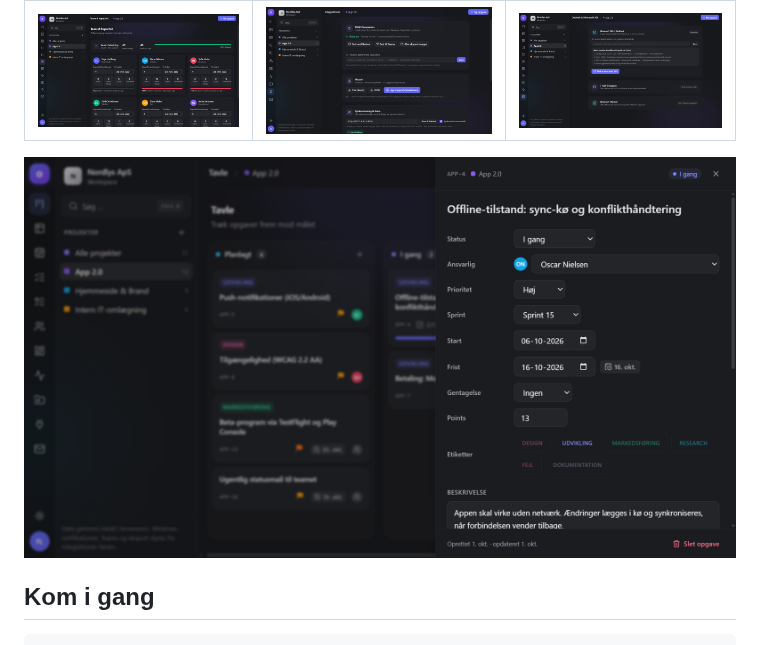
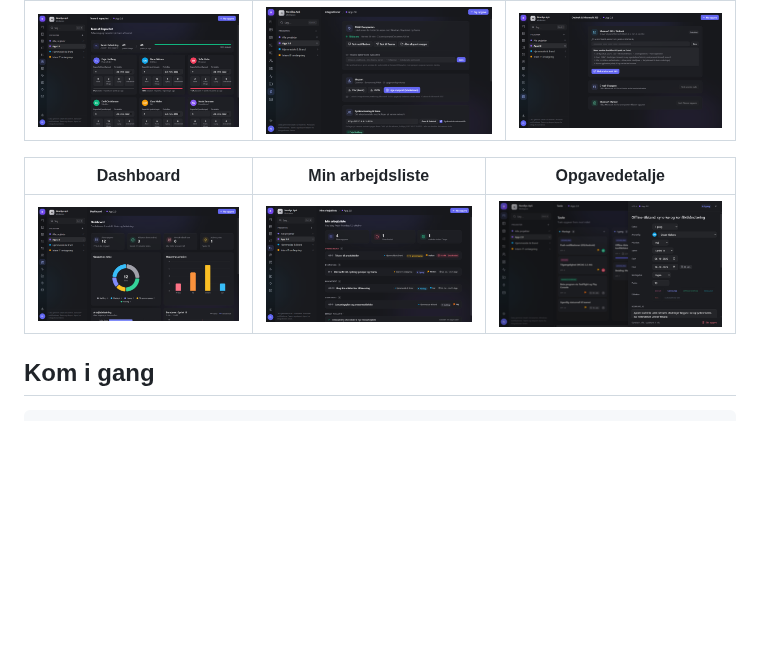
Before and after one commit to sebastianlistfeirup/Projektstyring, a Markdown page: README.md, the part around the change. Drawn GitHub-style; pictures changed too: docs/screenshots/dashboard.png (added), docs/screenshots/min-arbejdsliste.png (added); blank space fills up the shorter version.

```diff
--- a/README.md
+++ b/README.md
@@ -38,7 +38,9 @@ Et moderne, dansksproget projektstyringsværktøj til Windows – inspireret af
 |---|---|---|
 | ![Team](docs/screenshots/team.png) | ![Integrationer](docs/screenshots/integrationer.png) | ![Outlook](docs/screenshots/outlook.png) |
 
-![Opgavedetalje](docs/screenshots/opgave.png)
+| Dashboard | Min arbejdsliste | Opgavedetalje |
+|---|---|---|
+| ![Dashboard](docs/screenshots/dashboard.png) | ![Min arbejdsliste](docs/screenshots/min-arbejdsliste.png) | ![Opgave](docs/screenshots/opgave.png) |
 
 ## Kom i gang
 
```
Also changed, not shown: 7 other files.
